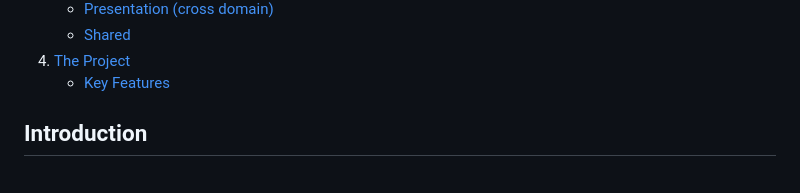
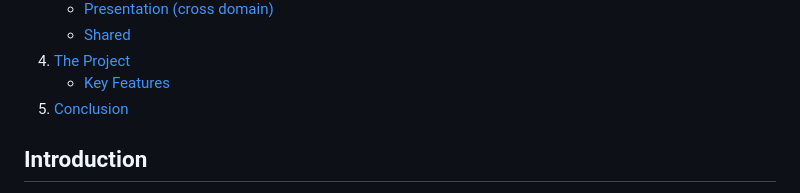
Before and after one commit to gilsjhonny/frontend-ddd-webcomponents-poc, a Markdown page: README.md, the part around the change. GitHub-like rendering.

```diff
--- a/README.md
+++ b/README.md
@@ -12,6 +12,7 @@
    - [Shared](#shared)
 4. [The Project](#the-project)
    - [Key Features](#key-features)
+5. [Conclusion](#conclusion)
 
 ## Introduction
 I wanted to experiment with applying Domain-Driven Design (DDD) principles to a frontend project using WebComponents. This is my attempt to see how DDD, which is usually more of a backend thing, can be useful on the frontend side of things. I also wanted to challenge myself by building the components entirely from scratch, without relying on any libraries.
```
